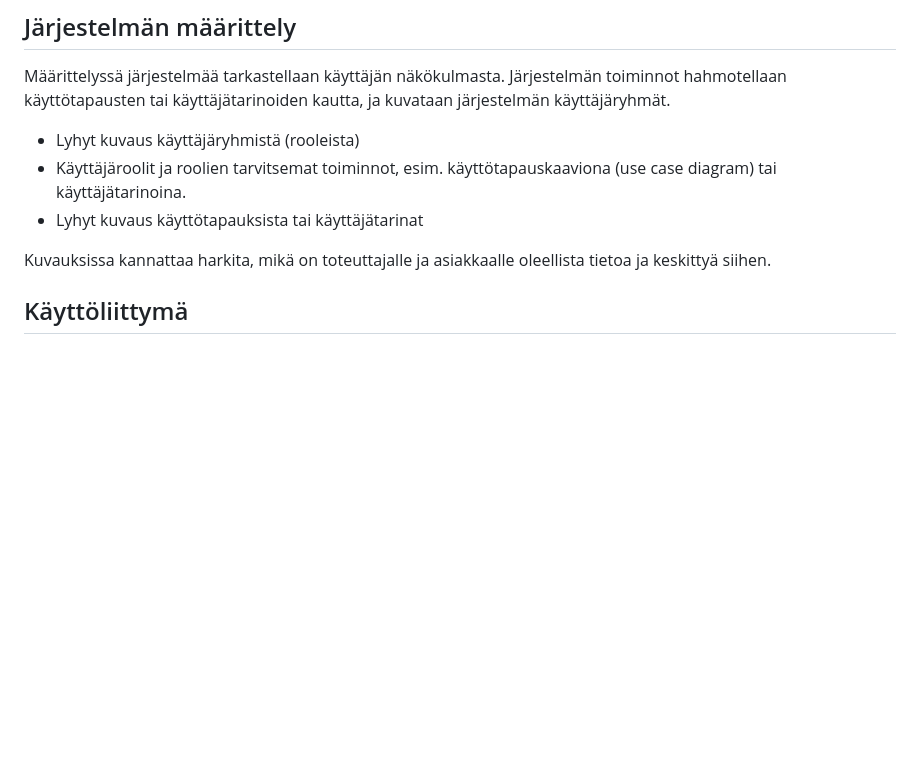
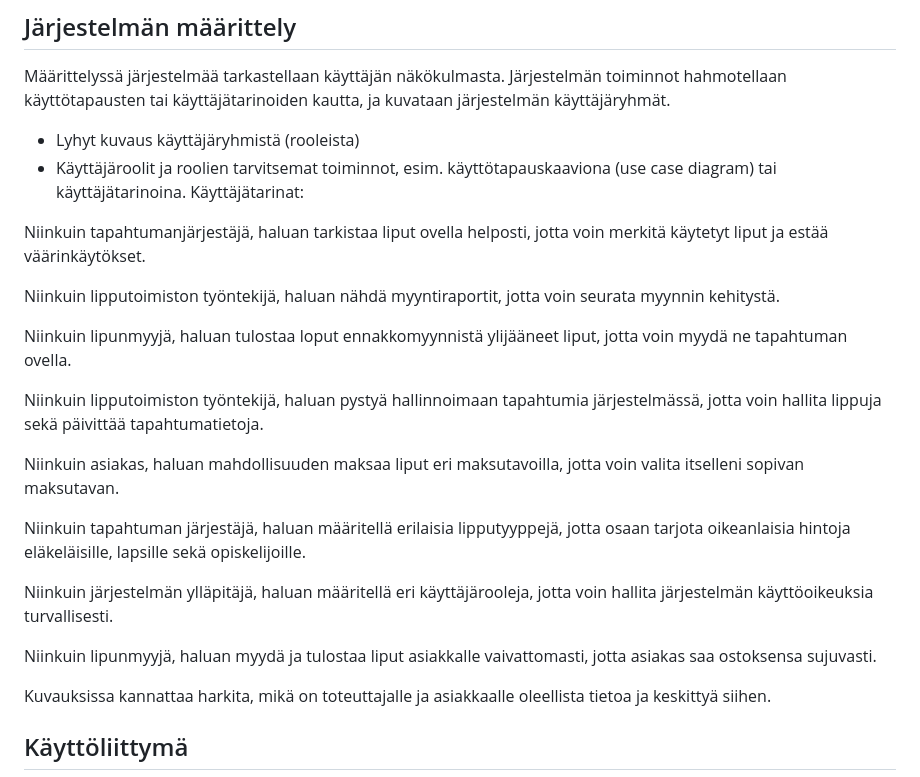
Before and after one commit to Pajarjeremias/TicketGuru, a Markdown page: README.md, the part around the change. Rendered like a GitHub page; blank space fills up the shorter version.

Commit message:
käyttäjä tarinat

```diff
--- a/README.md
+++ b/README.md
@@ -24,7 +24,23 @@ käyttäjäryhmät.
 -   Lyhyt kuvaus käyttäjäryhmistä (rooleista)
 -   Käyttäjäroolit ja roolien tarvitsemat toiminnot, esim. käyttötapauskaaviona
     (use case diagram) tai käyttäjätarinoina.
--   Lyhyt kuvaus käyttötapauksista tai käyttäjätarinat
+Käyttäjätarinat:
+
+Niinkuin tapahtumanjärjestäjä, haluan tarkistaa liput ovella helposti, jotta voin merkitä käytetyt liput ja estää väärinkäytökset.
+
+Niinkuin lipputoimiston työntekijä, haluan nähdä myyntiraportit, jotta voin seurata myynnin kehitystä.
+
+Niinkuin lipunmyyjä, haluan tulostaa loput ennakkomyynnistä ylijääneet liput, jotta voin myydä ne tapahtuman ovella.
+
+Niinkuin lipputoimiston työntekijä, haluan pystyä hallinnoimaan tapahtumia järjestelmässä, jotta voin hallita lippuja sekä päivittää tapahtumatietoja.
+
+Niinkuin asiakas, haluan mahdollisuuden maksaa liput eri maksutavoilla, jotta voin valita itselleni sopivan maksutavan.
+
+Niinkuin tapahtuman järjestäjä, haluan määritellä erilaisia lipputyyppejä, jotta osaan tarjota oikeanlaisia hintoja eläkeläisille, lapsille sekä opiskelijoille.
+
+Niinkuin järjestelmän ylläpitäjä, haluan määritellä eri käyttäjärooleja, jotta voin hallita järjestelmän käyttöoikeuksia turvallisesti.
+
+Niinkuin lipunmyyjä, haluan myydä ja tulostaa liput asiakkalle vaivattomasti, jotta asiakas saa ostoksensa sujuvasti.
 
 Kuvauksissa kannattaa harkita, mikä on toteuttajalle ja asiakkaalle oleellista
 tietoa ja keskittyä siihen.
```
